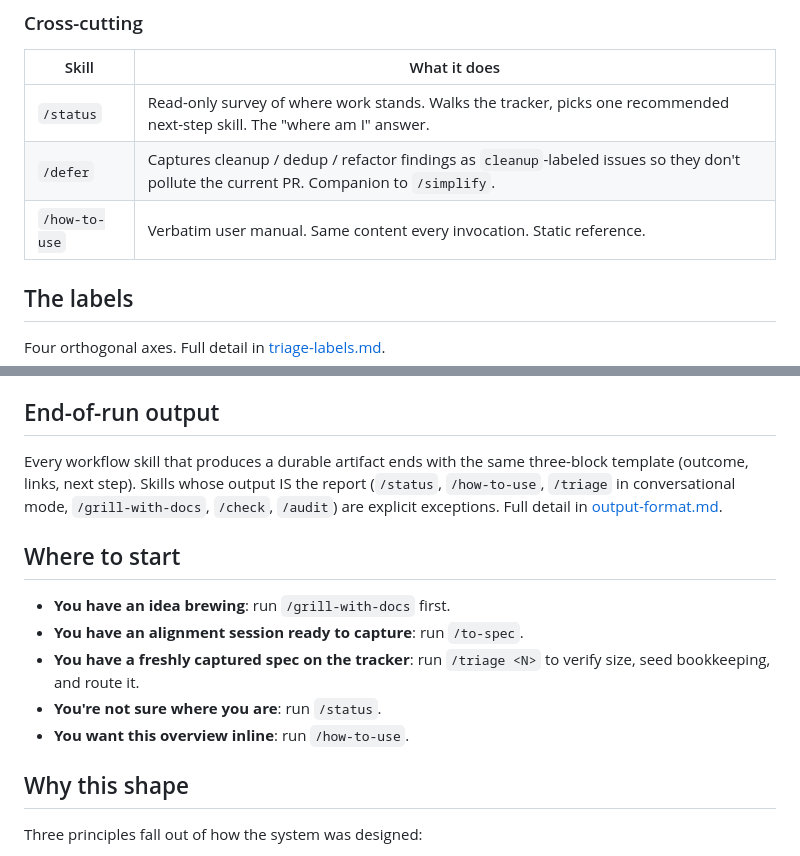
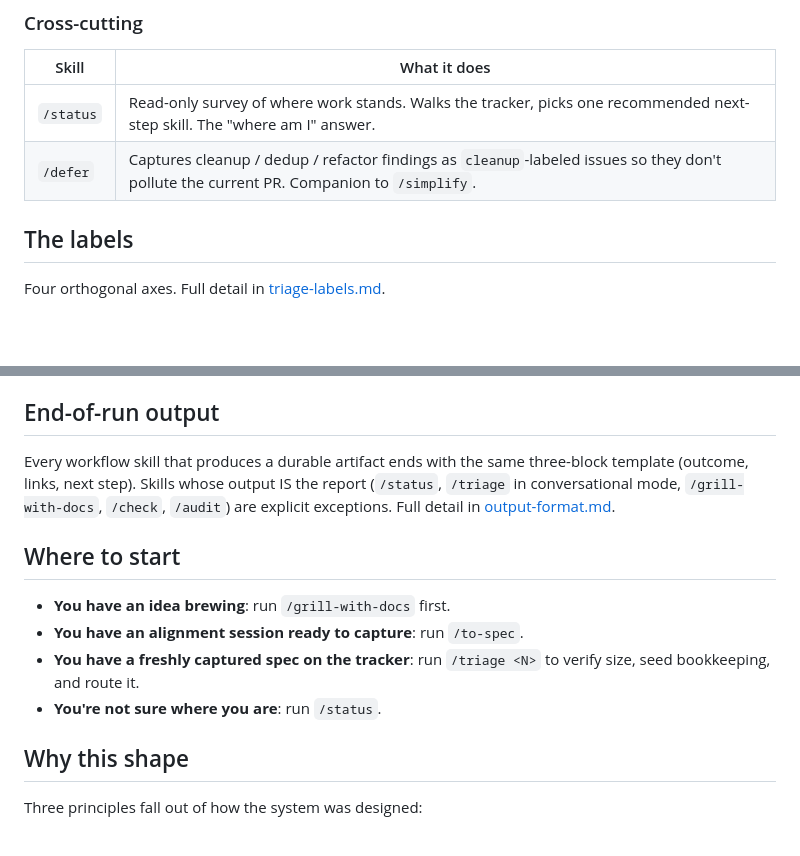
Before and after one commit to tylerdurrett/sketch-labs, a Markdown page: docs/agents/README.md, 2 parts joined by grey strips. GitHub-like rendering; blank space fills up the shorter version.

Commit message:
docs(agents): remove stale /how-to-use references from workflow README

```diff
--- a/docs/agents/README.md
+++ b/docs/agents/README.md
@@ -113,7 +113,6 @@ The user-visible-vs-intermediate signal lives in the outcome line of the end-of-
 | ------------- | ------------------------------------------------------------------------------------------------------------ |
 | `/status`     | Read-only survey of where work stands. Walks the tracker, picks one recommended next-step skill. The "where am I" answer. |
 | `/defer`      | Captures cleanup / dedup / refactor findings as `cleanup`-labeled issues so they don't pollute the current PR. Companion to `/simplify`. |
-| `/how-to-use` | Verbatim user manual. Same content every invocation. Static reference.                                       |
 
 ## The labels
 
@@ -144,7 +143,7 @@ The recursion is captured in [ADR-0001](../adr/0001-issues-branch-from-parent-in
 
 ## End-of-run output
 
-Every workflow skill that produces a durable artifact ends with the same three-block template (outcome, links, next step). Skills whose output IS the report (`/status`, `/how-to-use`, `/triage` in conversational mode, `/grill-with-docs`, `/check`, `/audit`) are explicit exceptions. Full detail in [output-format.md](output-format.md).
+Every workflow skill that produces a durable artifact ends with the same three-block template (outcome, links, next step). Skills whose output IS the report (`/status`, `/triage` in conversational mode, `/grill-with-docs`, `/check`, `/audit`) are explicit exceptions. Full detail in [output-format.md](output-format.md).
 
 ## Where to start
 
@@ -152,7 +151,6 @@ Every workflow skill that produces a durable artifact ends with the same three-b
 - **You have an alignment session ready to capture**: run `/to-spec`.
 - **You have a freshly captured spec on the tracker**: run `/triage <N>` to verify size, seed bookkeeping, and route it.
 - **You're not sure where you are**: run `/status`.
-- **You want this overview inline**: run `/how-to-use`.
 
 ## Why this shape
 
```
